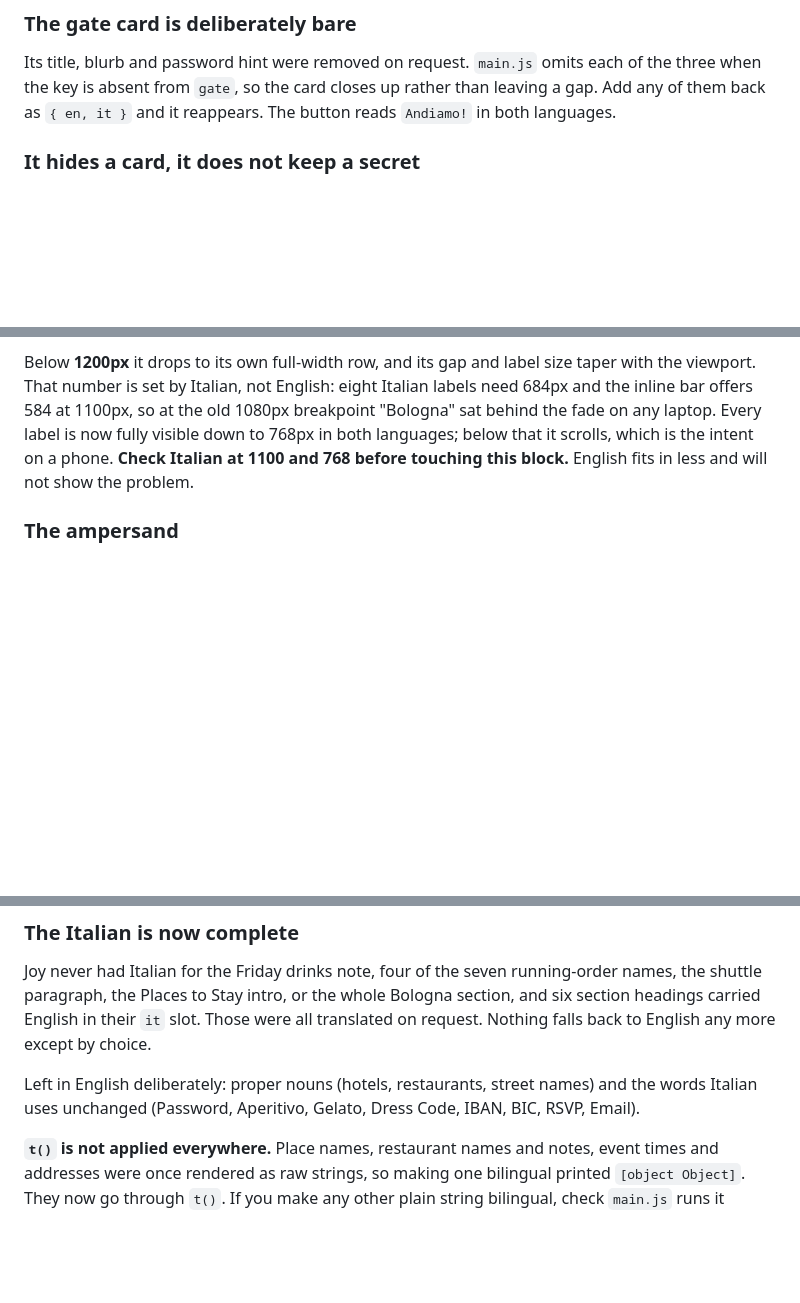
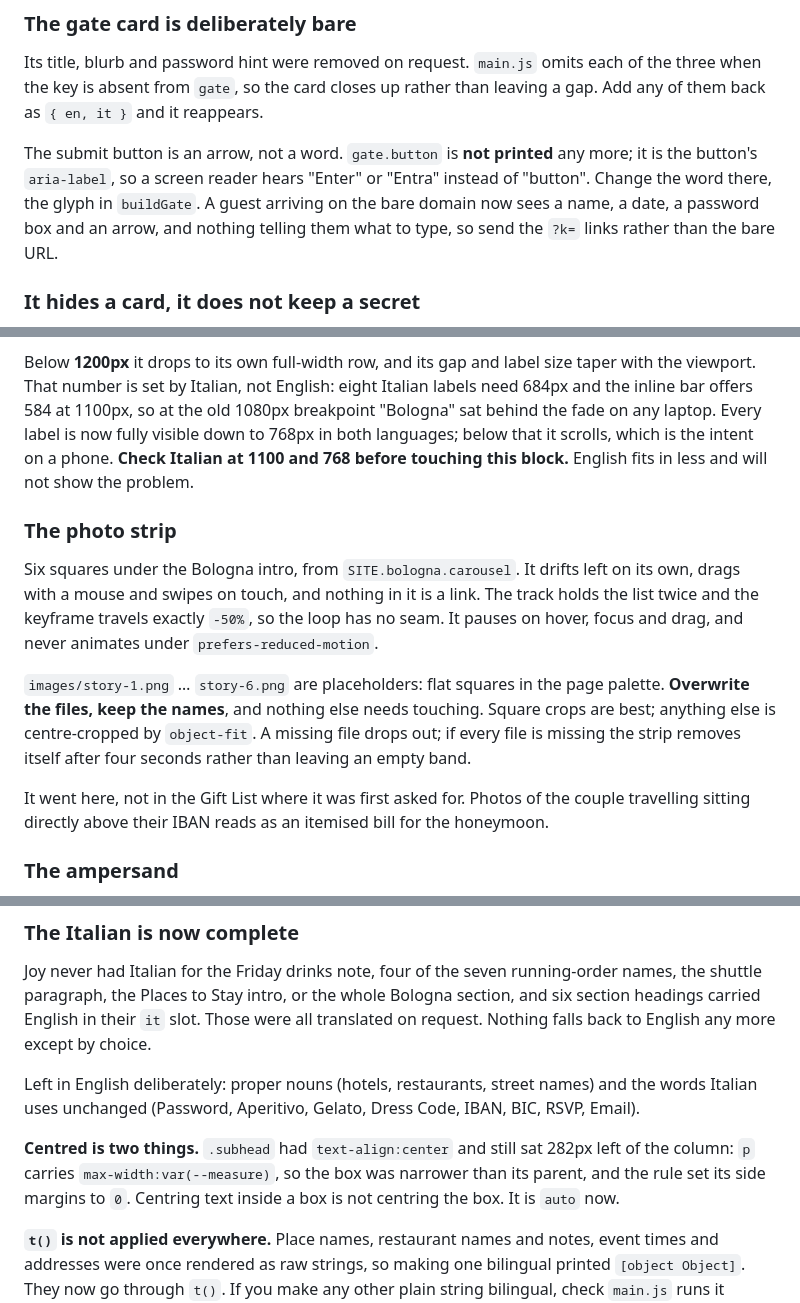
Before and after one commit to ragingrolando/wedding-site, a Markdown page: CLAUDE.md, 3 parts joined by grey strips. Rendered like a GitHub page; blank space fills up the shorter version.

Commit message:
Document the arrow gate, the photo strip and the centring trap
Co-Authored-By: Claude Opus 5 <noreply@anthropic.com>
Claude-Session: https://claude.ai/code/session_01GprVwJDFEQE7REXDfB6f4r

```diff
--- a/CLAUDE.md
+++ b/CLAUDE.md
@@ -111,7 +111,14 @@ Friday and Saturday, IT    https://orlando-and-sofia.com/?k=spritz&lang=it
 Its title, blurb and password hint were removed on request. `main.js` omits
 each of the three when the key is absent from `gate`, so the card closes up
 rather than leaving a gap. Add any of them back as `{ en, it }` and it
-reappears. The button reads `Andiamo!` in both languages.
+reappears.
+
+The submit button is an arrow, not a word. `gate.button` is **not printed**
+any more; it is the button's `aria-label`, so a screen reader hears "Enter"
+or "Entra" instead of "button". Change the word there, the glyph in
+`buildGate`. A guest arriving on the bare domain now sees a name, a date, a
+password box and an arrow, and nothing telling them what to type, so send the
+`?k=` links rather than the bare URL.
 
 ### It hides a card, it does not keep a secret
 
@@ -175,6 +182,24 @@ old 1080px breakpoint "Bologna" sat behind the fade on any laptop. Every label
 is now fully visible down to 768px in both languages; below that it scrolls,
 which is the intent on a phone. **Check Italian at 1100 and 768 before
 touching this block.** English fits in less and will not show the problem.
+
+### The photo strip
+
+Six squares under the Bologna intro, from `SITE.bologna.carousel`. It drifts
+left on its own, drags with a mouse and swipes on touch, and nothing in it is
+a link. The track holds the list twice and the keyframe travels exactly
+`-50%`, so the loop has no seam. It pauses on hover, focus and drag, and
+never animates under `prefers-reduced-motion`.
+
+`images/story-1.png` … `story-6.png` are placeholders: flat squares in the
+page palette. **Overwrite the files, keep the names**, and nothing else needs
+touching. Square crops are best; anything else is centre-cropped by
+`object-fit`. A missing file drops out; if every file is missing the strip
+removes itself after four seconds rather than leaving an empty band.
+
+It went here, not in the Gift List where it was first asked for. Photos of
+the couple travelling sitting directly above their IBAN reads as an itemised
+bill for the honeymoon.
 
 ### The ampersand
 
@@ -264,6 +289,11 @@ Left in English deliberately: proper nouns (hotels, restaurants, street
 names) and the words Italian uses unchanged (Password, Aperitivo, Gelato,
 Dress Code, IBAN, BIC, RSVP, Email).
 
+**Centred is two things.** `.subhead` had `text-align:center` and still sat
+282px left of the column: `p` carries `max-width:var(--measure)`, so the box
+was narrower than its parent, and the rule set its side margins to `0`.
+Centring text inside a box is not centring the box. It is `auto` now.
+
 **`t()` is not applied everywhere.** Place names, restaurant names and notes,
 event times and addresses were once rendered as raw strings, so making one
 bilingual printed `[object Object]`. They now go through `t()`. If you make
```
